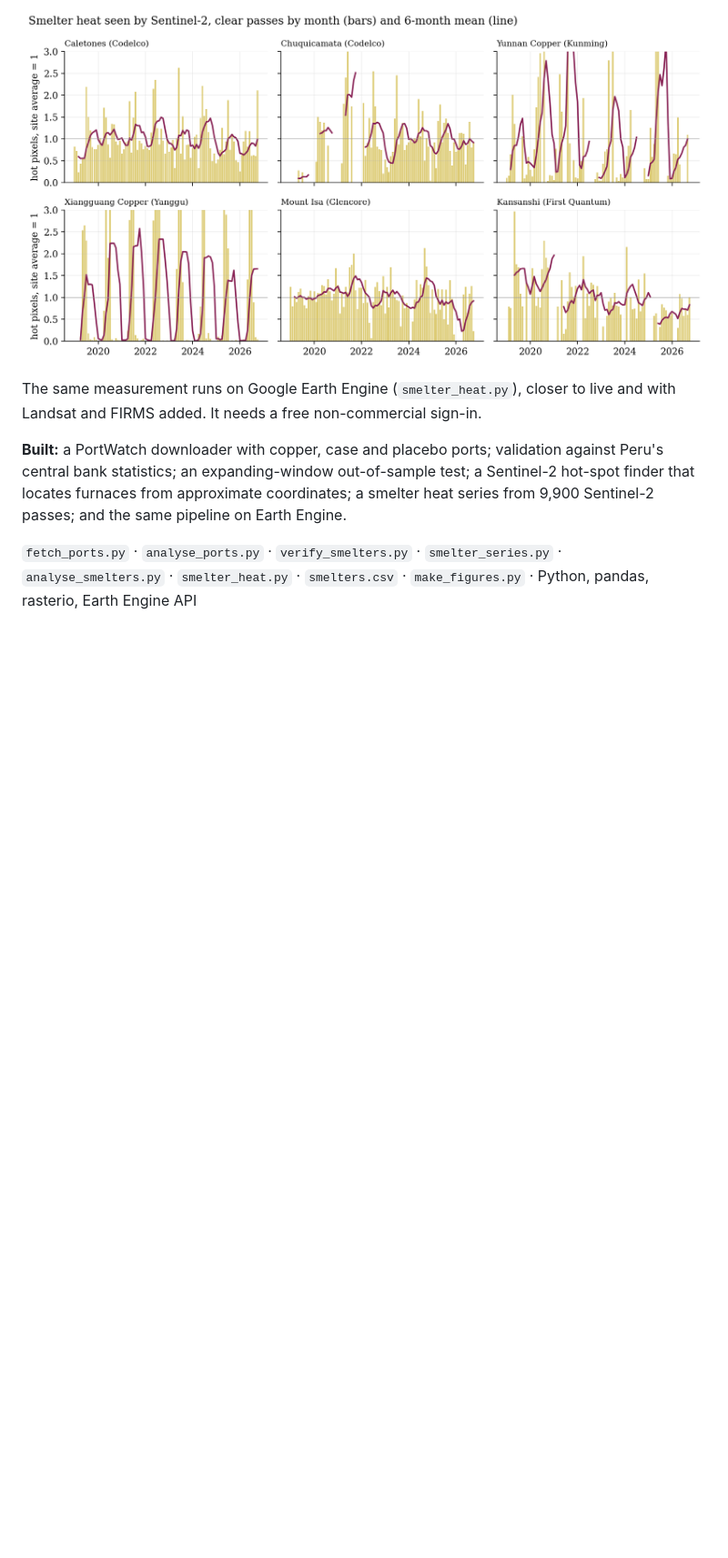
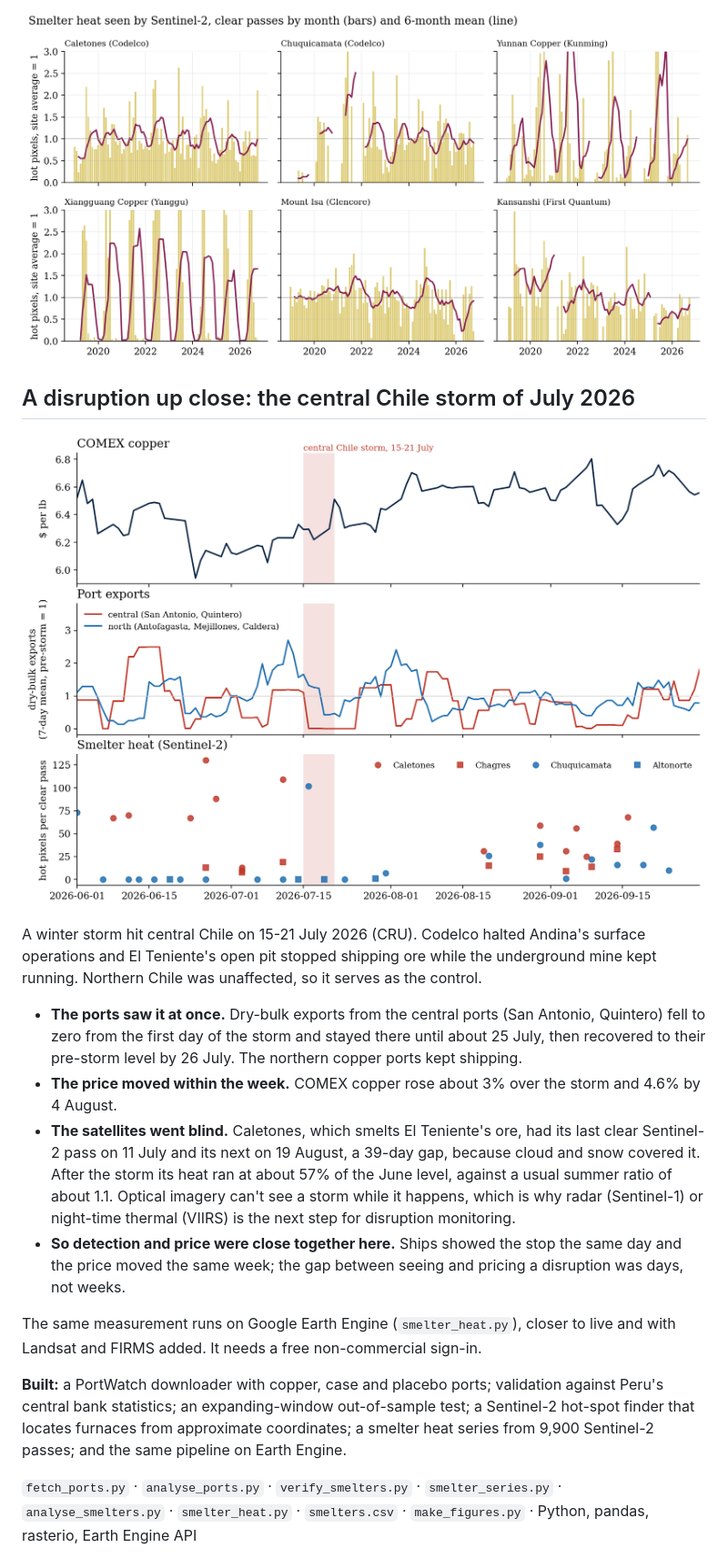
Before and after one commit to kevingrainger/Portfolio, a Markdown page: 014-copper-satellite-signals/README.md, the part around the change. Shown at 91% size. Rendered like a GitHub page; pictures changed too: 014-copper-satellite-signals/figures/fig5_chile_2026.png (added); blank space fills up the shorter version.

Commit message:
014: July 2026 central Chile storm event study (ports, smelter heat, price)

```diff
--- a/014-copper-satellite-signals/README.md
+++ b/014-copper-satellite-signals/README.md
@@ -30,6 +30,17 @@ $$\frac{\rho_{12}}{\rho_{11}} \ge 1.4, \qquad \frac{\rho_{12}}{\rho_{8A}} \ge 1.
 
 ![Smelter heat by month at six sites](figures/fig4_smelter_heat.png)
 
+## A disruption up close: the central Chile storm of July 2026
+
+![COMEX copper, port exports and smelter heat around the July 2026 storm](figures/fig5_chile_2026.png)
+
+A winter storm hit central Chile on 15-21 July 2026 (CRU). Codelco halted Andina's surface operations and El Teniente's open pit stopped shipping ore while the underground mine kept running. Northern Chile was unaffected, so it serves as the control.
+
+- **The ports saw it at once.** Dry-bulk exports from the central ports (San Antonio, Quintero) fell to zero from the first day of the storm and stayed there until about 25 July, then recovered to their pre-storm level by 26 July. The northern copper ports kept shipping.
+- **The price moved within the week.** COMEX copper rose about 3% over the storm and 4.6% by 4 August.
+- **The satellites went blind.** Caletones, which smelts El Teniente's ore, had its last clear Sentinel-2 pass on 11 July and its next on 19 August, a 39-day gap, because cloud and snow covered it. After the storm its heat ran at about 57% of the June level, against a usual summer ratio of about 1.1. Optical imagery can't see a storm while it happens, which is why radar (Sentinel-1) or night-time thermal (VIIRS) is the next step for disruption monitoring.
+- **So detection and price were close together here.** Ships showed the stop the same day and the price moved the same week; the gap between seeing and pricing a disruption was days, not weeks.
+
 The same measurement runs on Google Earth Engine (`smelter_heat.py`), closer to live and with Landsat and FIRMS added. It needs a free non-commercial sign-in.
 
 **Built:** a PortWatch downloader with copper, case and placebo ports; validation against Peru's central bank statistics; an expanding-window out-of-sample test; a Sentinel-2 hot-spot finder that locates furnaces from approximate coordinates; a smelter heat series from 9,900 Sentinel-2 passes; and the same pipeline on Earth Engine.
```
Also changed, not shown: 2 other files.
